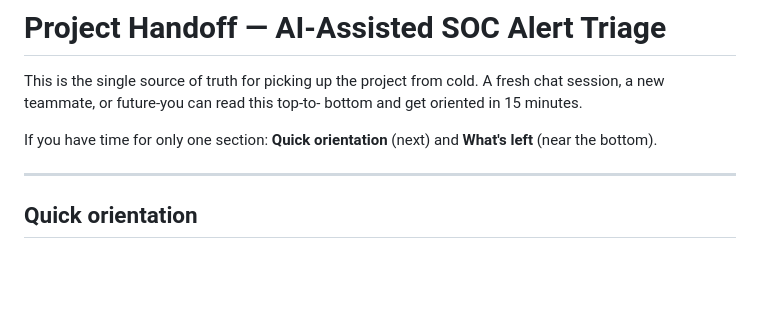
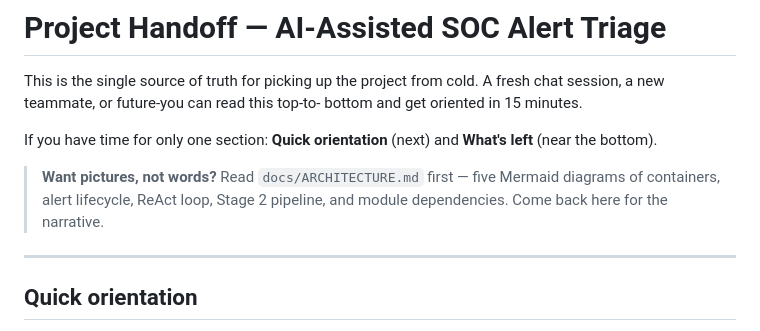
Before and after one commit to dzipsin/p000774csitcp, a Markdown page: docs/HANDOFF.md, the part around the change. GitHub-like rendering; blank space fills up the shorter version.

```diff
--- a/docs/HANDOFF.md
+++ b/docs/HANDOFF.md
@@ -6,6 +6,10 @@ bottom and get oriented in 15 minutes.
 
 If you have time for only one section: **Quick orientation** (next) and
 **What's left** (near the bottom).
+
+> **Want pictures, not words?** Read `docs/ARCHITECTURE.md` first — five
+> Mermaid diagrams of containers, alert lifecycle, ReAct loop, Stage 2
+> pipeline, and module dependencies. Come back here for the narrative.
 
 ---
 
```
Also changed, not shown: README.md (+2 -1 lines), docs/ARCHITECTURE.md (added, +401 -0 lines).
